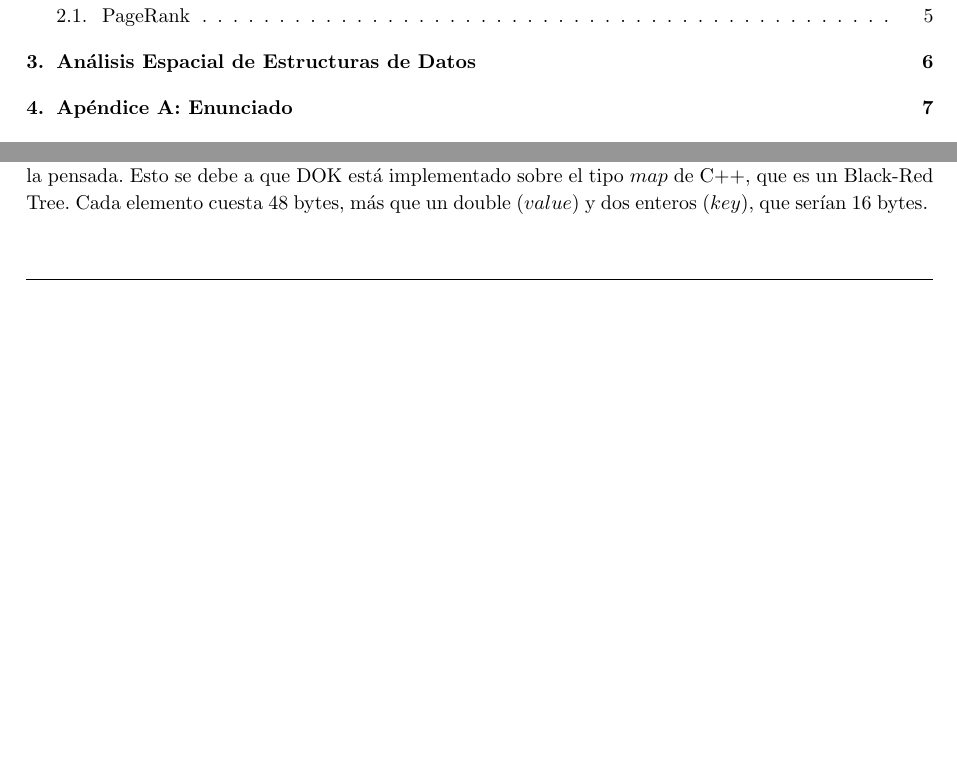
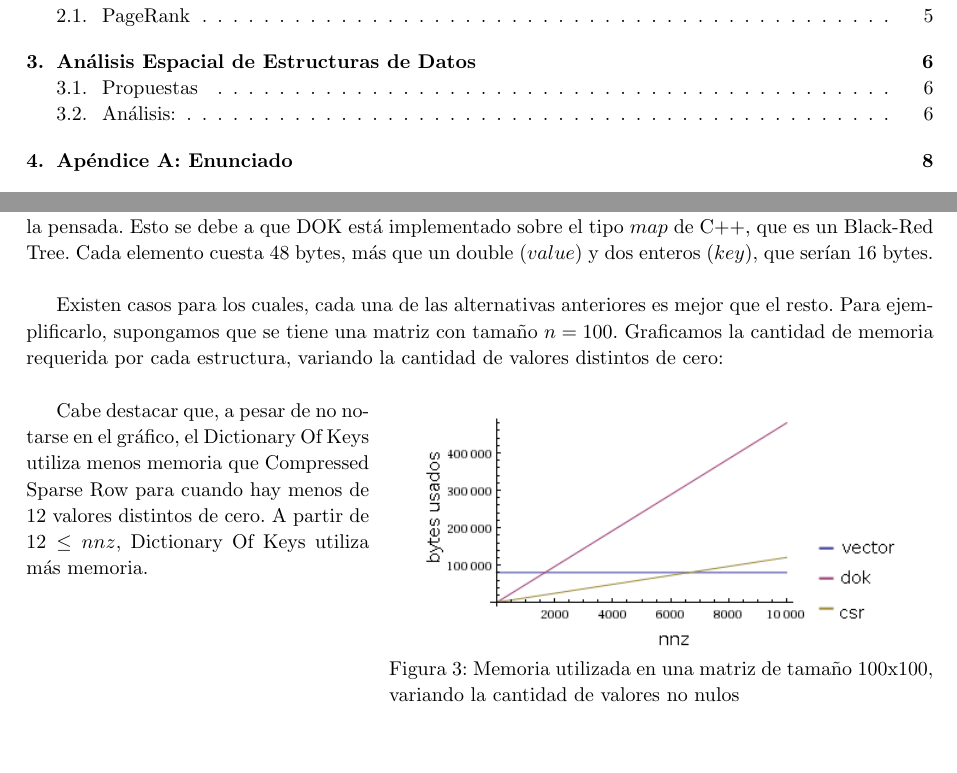
Before and after one commit to axelstram/metodosTP2, a LaTeX document (docs/informe/informe.tex, which reads docs/informe/analisisEspacial.tex): two parts of pages 2 and 6 of 8 before the commit and two parts of pages 2 and 7 of 9 after it, joined at a grey line, cut so that both start at the same text, the shorter picture padded with empty space. Compiled offline with pdfLaTeX.

Commit message:
agrego analisis espacial y arreglo lambda

```diff
--- a/docs/informe/analisisEspacial.tex
+++ b/docs/informe/analisisEspacial.tex
@@ -22,4 +23,19 @@ Para todos los casos, se midió la cantidad de memoria reservada utilizando \tex
 	\item \textbf{Compressed Sparse Row (CSR)}: $8*NNZ + 4*NNZ + 4 (n+1)\ bytes$
 \end{itemize}
 
-Fue útil tener en cuenta la cantidad de memoria real, principalmente para constatar que tanto Vector como CSR usaran la cantidad teórica estimada, además de saber que DOK utiliza una cantidad mayor a la pensada. Esto se debe a que DOK está implementado sobre el tipo $map$ de C++, que es un Black-Red Tree. Cada elemento cuesta 48 bytes, más que un double ($value$) y dos enteros ($key$), que serían 16 bytes.
+Fue útil tener en cuenta la cantidad de memoria real, principalmente para constatar que tanto Vector como CSR usaran la cantidad teórica estimada, además de saber que DOK utiliza una cantidad mayor a la pensada. Esto se debe a que DOK está implementado sobre el tipo $map$ de C++, que es un Black-Red Tree. Cada elemento cuesta 48 bytes, más que un double ($value$) y dos enteros ($key$), que serían 16 bytes.  \\
+
+Existen casos para los cuales, cada una de las alternativas anteriores es mejor que el resto. Para ejemplificarlo, supongamos que se tiene una matriz con tamaño $n=100$. Graficamos la cantidad de memoria requerida por cada estructura, variando la cantidad de valores distintos de cero: \\
+
+\begin{wrapfigure}{r}{0.6\textwidth}
+  \vspace{-20pt}
+  \begin{center}
+    \includegraphics[scale= 0.6]{imagenes/n100espacio.png}
+  \end{center}
+  \vspace{-20pt}
+   \caption[Caption espacio n 100]{Memoria utilizada en una matriz de tamaño 100x100, variando la cantidad de valores no nulos}
+  \vspace{-10pt}
+  \label{fig:img1}
+\end{wrapfigure}
+
+Cabe destacar que, a pesar de no notarse en el gráfico, el Dictionary Of Keys utiliza menos memoria que Compressed Sparse Row para cuando hay menos de 12 valores distintos de cero. A partir de $12 \leq nnz$, Dictionary Of Keys utiliza más memoria.
```
Also changed, not shown: docs/informe/desarrollo.tex (+1 -1 lines), docs/informe/imagenes/n100espacio.png (added), docs/informe/analisisEspacial.tex (3 more changed lines).
